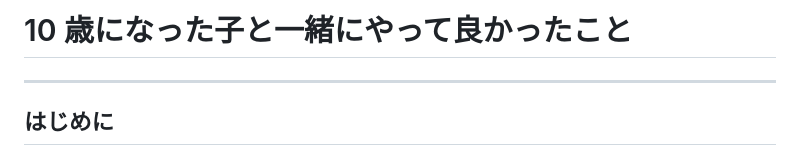
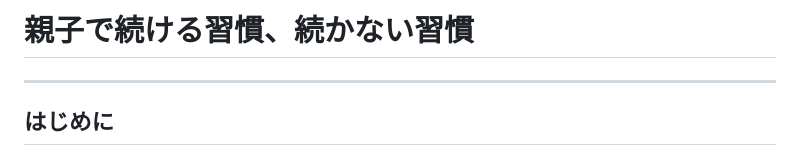
Before and after one commit to yamap55/Slide, a Markdown page: 20251119/slide.md, the part around the change. Rendered like a GitHub page.

Commit message:
chore: update slide title

```diff
--- a/20251119/slide.md
+++ b/20251119/slide.md
@@ -9,7 +9,7 @@
   }
 </style>
 
-# 10 歳になった子と一緒にやって良かったこと
+# 親子で続ける習慣、続かない習慣
 
 ---
 
```
Also changed, not shown: 1 other file.
